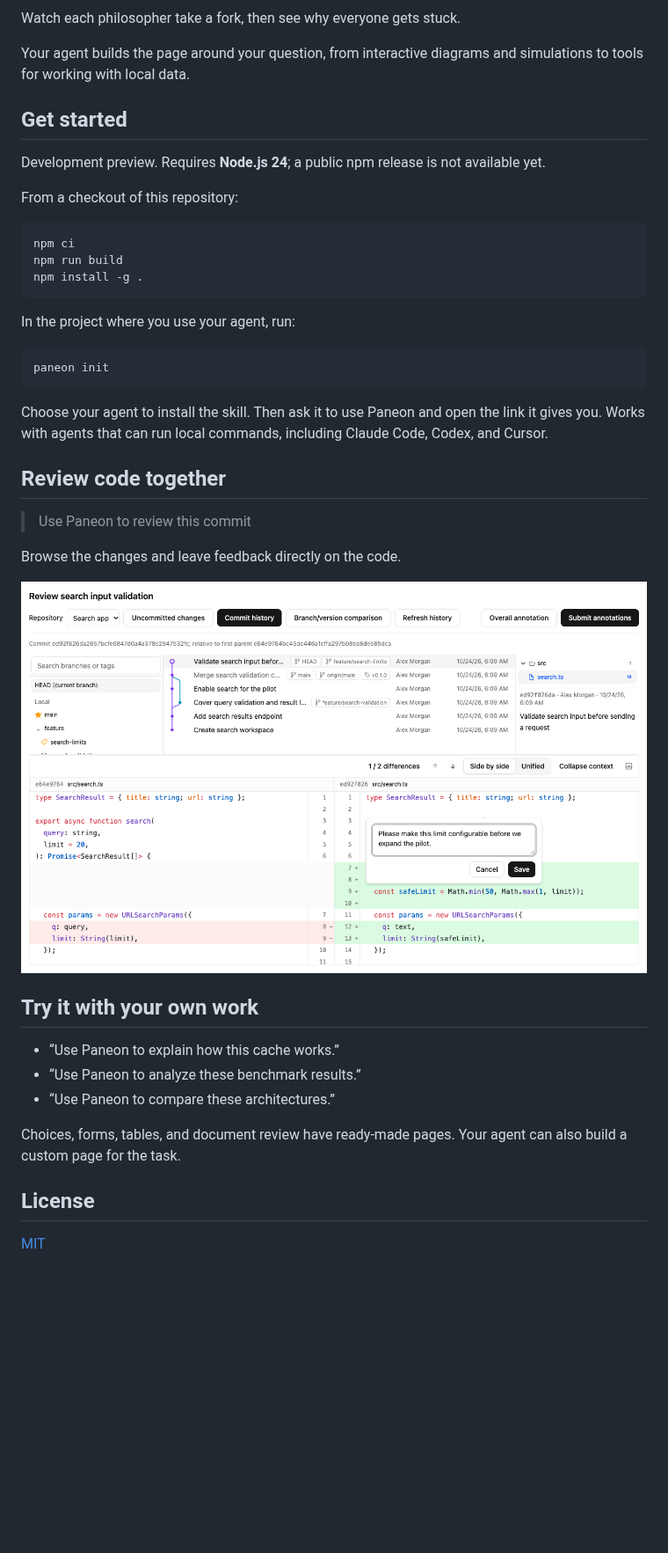
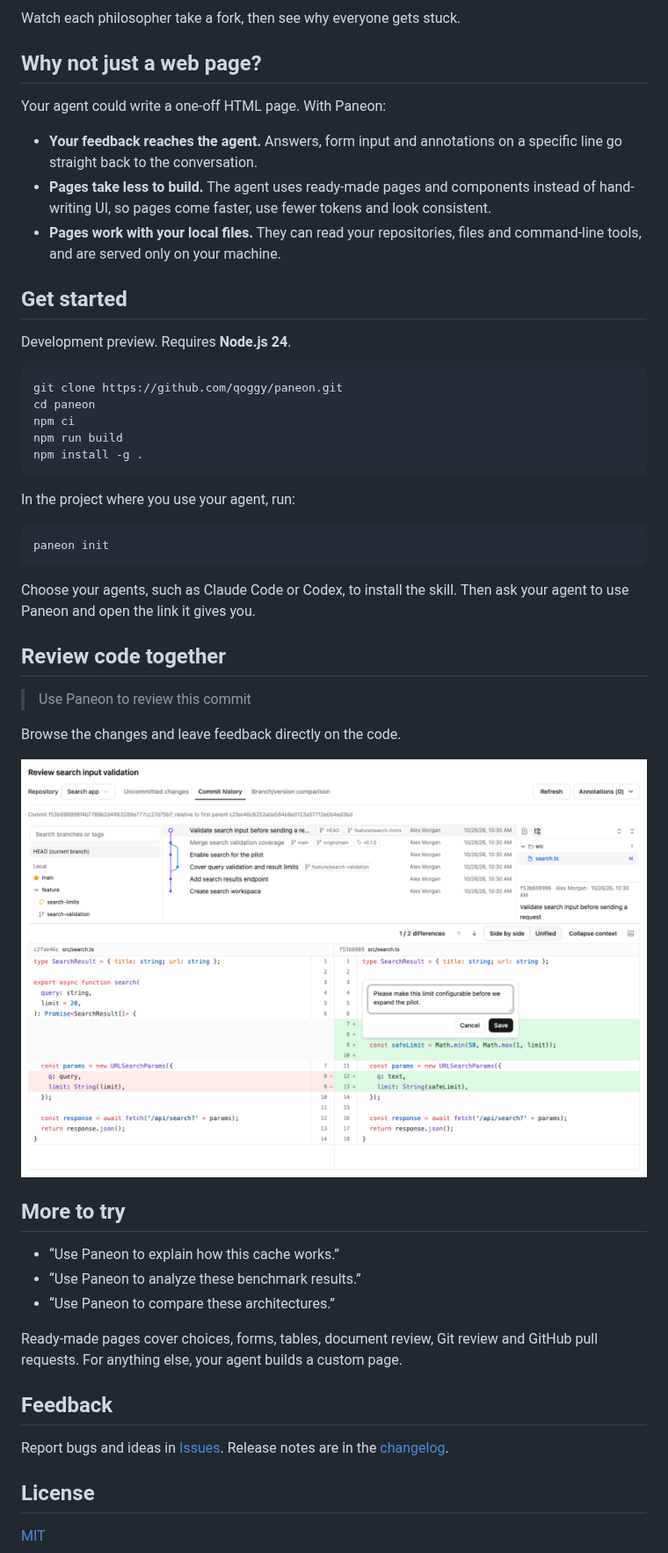
Before and after one commit to qoggy/paneon, a Markdown page: README.md, the part around one of its changes. Shown at 88% size. GitHub-like rendering; pictures changed too: docs/readme/git-review.png; blank space fills up the shorter version.

````diff
--- a/README.md
+++ b/README.md
@@ -15,15 +15,21 @@ Ask your agent to use Paneon. It creates a local page where you can explore an e
 
 Watch each philosopher take a fork, then see why everyone gets stuck.
 
-Your agent builds the page around your question, from interactive diagrams and simulations to tools for working with local data.
+## Why not just a web page?
+
+Your agent could write a one-off HTML page. With Paneon:
+
+- **Your feedback reaches the agent.** Answers, form input and annotations on a specific line go straight back to the conversation.
+- **Pages take less to build.** The agent uses ready-made pages and components instead of hand-writing UI, so pages come faster, use fewer tokens and look consistent.
+- **Pages work with your local files.** They can read your repositories, files and command-line tools, and are served only on your machine.
 
 ## Get started
 
-Development preview. Requires **Node.js 24**; a public npm release is not available yet.
-
-From a checkout of this repository:
+Development preview. Requires **Node.js 24**.
 
 ```sh
+git clone https://github.com/qoggy/paneon.git
+cd paneon
 npm ci
 npm run build
 npm install -g .
@@ -35,7 +41,7 @@ In the project where you use your agent, run:
 paneon init
 ```
 
-Choose your agent to install the skill. Then ask it to use Paneon and open the link it gives you. Works with agents that can run local commands, including Claude Code, Codex, and Cursor.
+Choose your agents, such as Claude Code or Codex, to install the skill. Then ask your agent to use Paneon and open the link it gives you.
 
 ## Review code together
 
@@ -45,13 +51,17 @@ Browse the changes and leave feedback directly on the code.
 
 ![Reviewing Git history, a side-by-side diff, and an annotation](docs/readme/git-review.png)
 
-## Try it with your own work
+## More to try
 
 - “Use Paneon to explain how this cache works.”
 - “Use Paneon to analyze these benchmark results.”
 - “Use Paneon to compare these architectures.”
 
-Choices, forms, tables, and document review have ready-made pages. Your agent can also build a custom page for the task.
+Ready-made pages cover choices, forms, tables, document review, Git review and GitHub pull requests. For anything else, your agent builds a custom page.
+
+## Feedback
+
+Report bugs and ideas in [Issues](https://github.com/qoggy/paneon/issues). Release notes are in the [changelog](CHANGELOG.md).
 
 ## License
 
````
Also changed, not shown: other parts of README.md (+1 -1 lines), README.zh-CN.md (+18 -8 lines), 2 other files.
